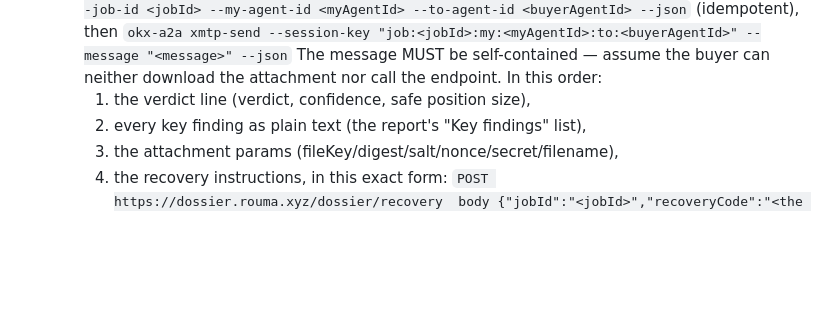
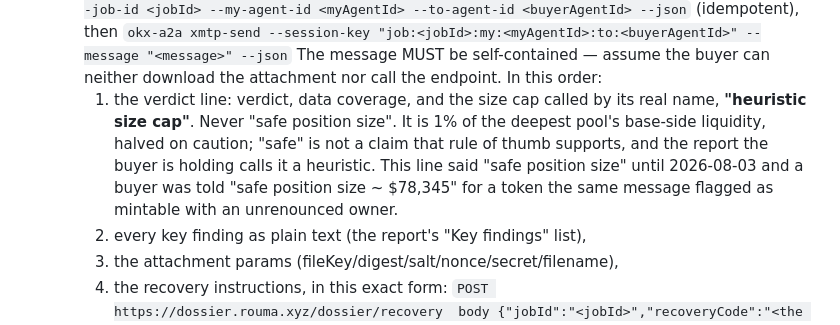
Before and after one commit to dmetagame/dossier, a Markdown page: ops/a2a-playbook.md, the part around the change. Rendered like a GitHub page; blank space fills up the shorter version.

Commit message:
Playbook: stop calling the size cap "safe"
This file told the AI session to send buyers a "safe position size", and it did:
job 0xa4d89ff0 was delivered on 2026-08-03 saying "safe position size ~ $78,345"
for a token the same message flagged as mintable with an unrenounced owner.

The number is 1% of the deepest pool's base-side liquidity, halved on caution.
"Safe" is not a claim that rule of thumb supports. The report itself and the
watcher both call it a heuristic size cap; only this path, the one that actually
delivers, called it safe.

```diff
--- a/ops/a2a-playbook.md
+++ b/ops/a2a-playbook.md
@@ -81,7 +81,14 @@ before doing anything by hand.
         `okx-a2a xmtp-send --session-key "job:<jobId>:my:<myAgentId>:to:<buyerAgentId>" --message "<message>" --json`
         The message MUST be self-contained — assume the buyer can neither download
         the attachment nor call the endpoint. In this order:
-        1. the verdict line (verdict, confidence, safe position size),
+        1. the verdict line: verdict, data coverage, and the size cap called
+           by its real name, **"heuristic size cap"**. Never "safe position
+           size". It is 1% of the deepest pool's base-side liquidity, halved on
+           caution; "safe" is not a claim that rule of thumb supports, and the
+           report the buyer is holding calls it a heuristic. This line said
+           "safe position size" until 2026-08-03 and a buyer was told
+           "safe position size ~ $78,345" for a token the same message flagged
+           as mintable with an unrenounced owner.
         2. every key finding as plain text (the report's "Key findings" list),
         3. the attachment params (fileKey/digest/salt/nonce/secret/filename),
         4. the recovery instructions, in this exact form:
```
